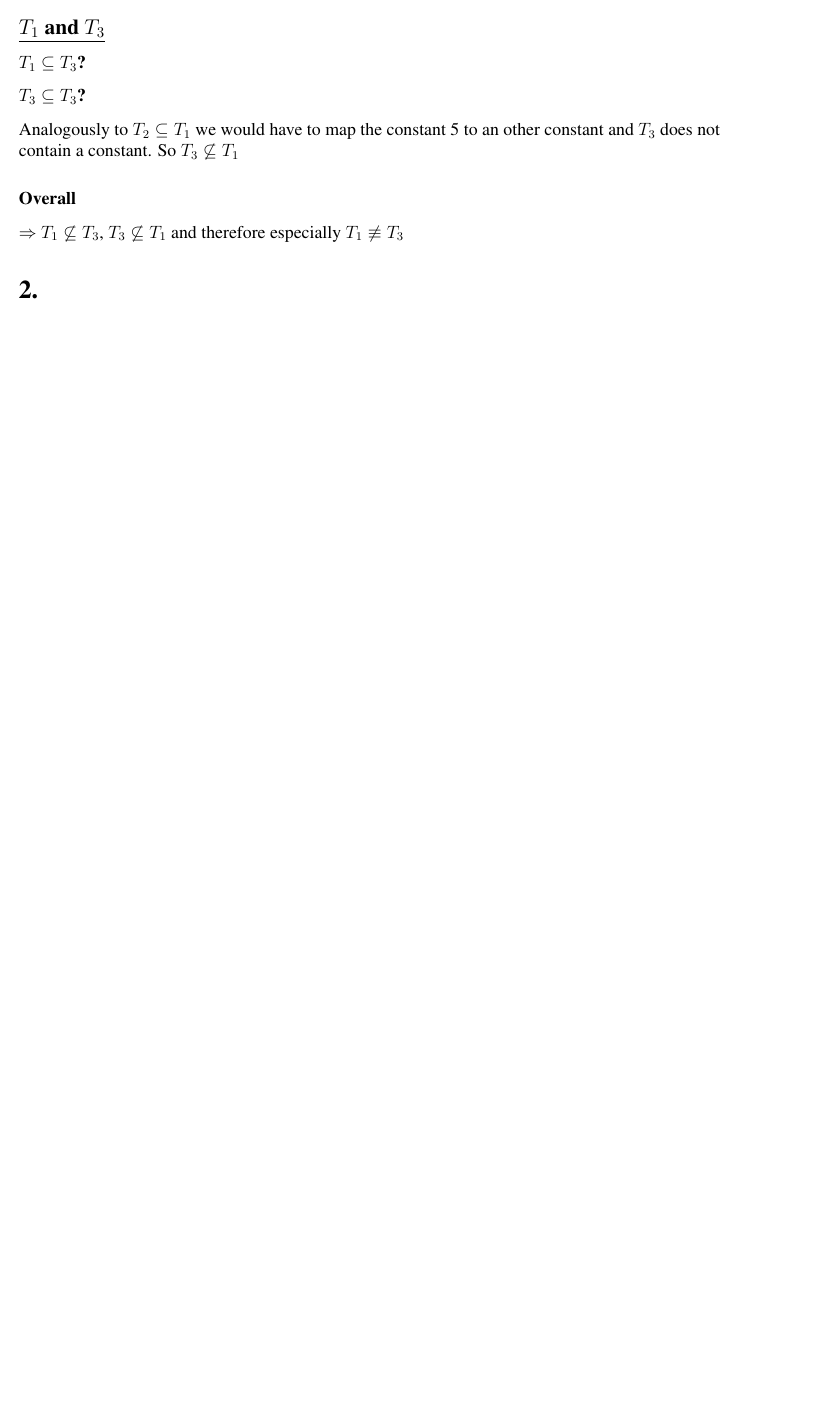
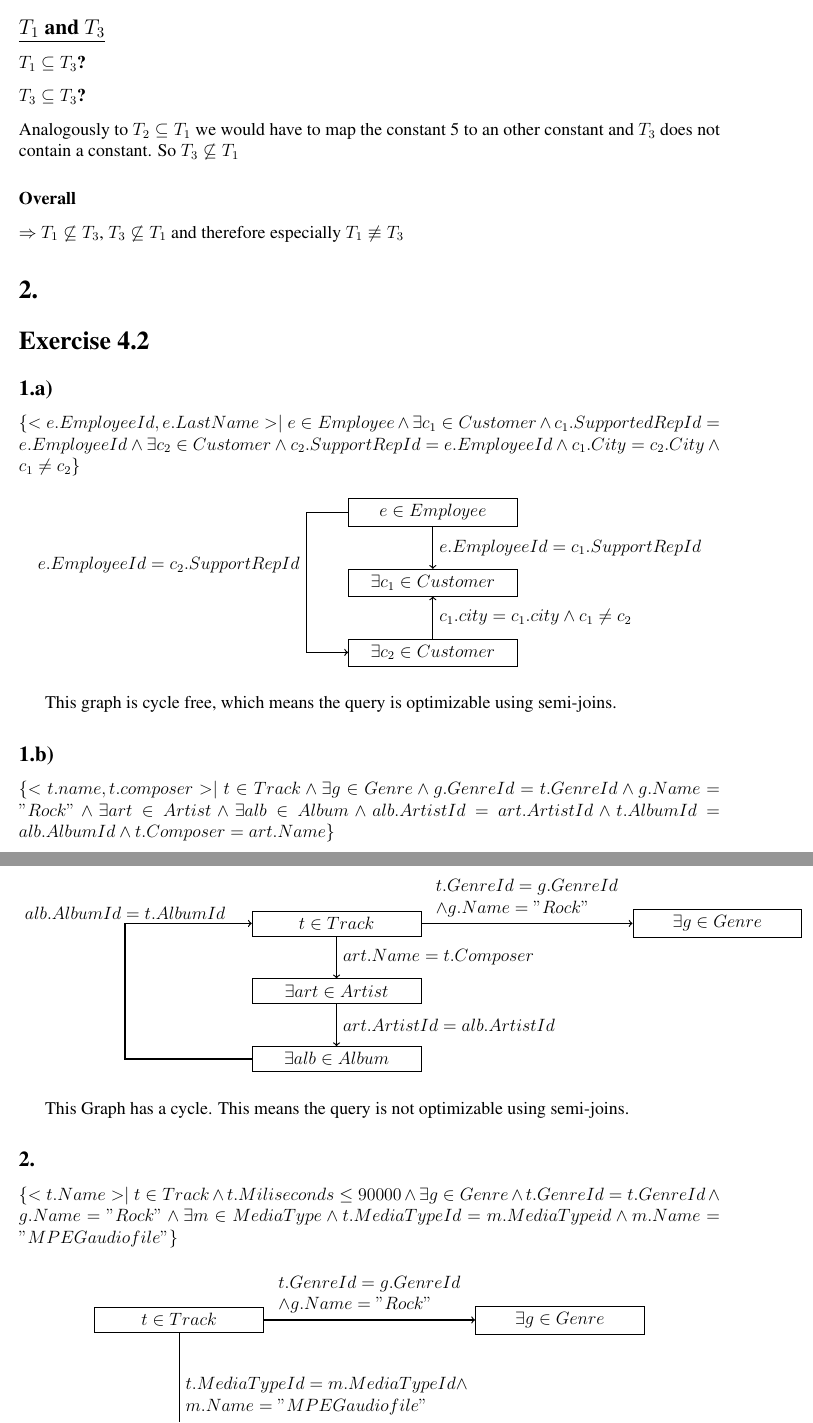
Before and after one commit to TimoBergerbusch/Implementation-of-Databases, a LaTeX problem sheet (4. Übung/4.Uebung.tex): part of page 2 of 2 before the commit and two parts of pages 2 and 3 of 3 after it, the two joined at a grey line, cut so that both start at the same text, the shorter picture padded with empty space. Compiled offline with pdfLaTeX.

Commit message:
4. Übung - Ex. 2

```diff
--- a/4. Übung/4.Uebung.tex
+++ b/4. Übung/4.Uebung.tex
@@ -33,7 +33,7 @@
 \usepackage[utf8]{inputenc}
 \newenvironment{proof}[1][Proof]{\textbf{#1.} }{\ \rule{0.5em}{0.5em}}
 \usepackage{tikz}
-\usetikzlibrary{positioning}
+\usetikzlibrary{fit,arrows,calc,positioning}
 \usepackage{graphicx}
 \usepackage{wrapfig}
 \usepackage{float}
@@ -100,3 +100,72 @@
 
 	\section*{2.}
 
+	\section*{Exercise 4.2}
+	\subsection*{1.a)}
+	$\{ <e.EmployeeId,e.LastName> \mid e \in Employee \land \exists c_1 \in Customer \land c_1.SupportedRepId = e.EmployeeId \land \exists c_2 \in Customer \land c_2.SupportRepId = e.EmployeeId \land c_1.City = c_2.City \land c_1 \neq c_2 \}$
+
+	\begin{figure}[H]
+		\centering
+		\begin{tikzpicture}[every node/.style={anchor=west, minimum width=4cm}]
+			\node[draw, rectangle] (v1) {$e\in Employee$};
+
+			\node[draw, rectangle, below = of v1] (v2) {$\exists c_1\in Customer$};
+
+			\node[draw, rectangle, below = of v2] (v3) {$\exists c_2\in Customer$};
+
+			\draw[->, thick,anchor=west] (v1) edge node {$e.EmployeeId = c_1.SupportRepId$} (v2) ;
+
+			\draw[->, thick,anchor=west] (v3) edge node {$c_1.city=c_1.city \land c_1 \neq c_2$} (v2);
+
+			\draw[->, thick, anchor = west] (v1) -| ++(-3,-0.125) node[pos=5.5, left]{$e.EmployeeId=c_2.SupportRepId$} |- (v3);
+		\end{tikzpicture}
+	\end{figure}
+
+	This graph is cycle free, which means the query is optimizable using semi-joins.
+
+	\subsection*{1.b)}
+	$\{<t.name, t.composer> \mid t \in Track \land \exists g\in Genre \land g.GenreId=t.GenreId \land g.Name="Rock" \land \exists art\in Artist \land \exists alb \in Album \land alb.ArtistId=art.ArtistId \land t.AlbumId=alb.AlbumId \land t.Composer=art.Name\}$
+
+	\begin{figure}[H]
+		\centering
+		\begin{tikzpicture}[every node/.style={anchor=west, minimum width=4cm}]
+		\node[draw, rectangle] (v1) {$t \in Track$};
+
+		\node[draw, rectangle, right =5cm of v1] (v2) {$\exists g \in Genre$};
+
+		\node[draw, rectangle, below = of v1] (v3) {$\exists art \in Artist$};
+
+		\node[draw, rectangle, below = of v3] (v4) {$\exists alb \in Album$};
+
+		\draw[->, thick,anchor=west, align =left] (v1) edge node[above] {$t.GenreId = g.GenreId$\\$ \land  g.Name="Rock"$} (v2) ;
+
+		\draw[->, thick,anchor=east] (v1) edge node {$art.Name=t.Composer$} (v3);
+
+		\draw[->, thick,anchor=west] (v3) edge node {$art.ArtistId=alb.ArtistId$} (v4);
+
+		\draw[->, thick,anchor=west] (v4.west) -| ++(-3,0.35) node[pos = 5,above]{$alb.AlbumId=t.AlbumId$} |- (v1.west);
+		\end{tikzpicture}
+	\end{figure}
+
+	This Graph has a cycle. This means the query is not optimizable using semi-joins.
+
+	\subsection*{2.}
+	$\{<t.Name> \mid t\in Track \land t.Miliseconds \le 90000 \land \exists g \in Genre \land t.GenreId=t.GenreId \land g.Name="Rock" \land \exists m\in MediaType \land t.MediaTypeId=m.MediaTypeid \land m.Name = "MPEG audio file"\}$
+
+	\begin{figure}[H]
+		\centering
+		\begin{tikzpicture}[every node/.style={anchor=west, minimum width=4cm}]
+		\node[draw, rectangle] (v1) {$t \in Track$};
+
+		\node[draw, rectangle, right =5cm of v1] (v2) {$\exists g \in Genre$};
+
+		\node[draw, rectangle, below = 3cm of v1] (v3) {$\exists m \in MediaType$};
+
+%		\node[draw, rectangle, below = of v3] (v4) {$\exists alb \in Album$};
+
+		\draw[->, thick,anchor=west, align =left] (v1) edge node[above] {$t.GenreId = g.GenreId$\\$ \land  g.Name="Rock"$} (v2) ;
+
+		\draw[->, thick,anchor=east, align = left] (v1) edge node {$t.MediaTypeId = m.MediaTypeId \land$ \\ $m.Name="MPEG audio file"$} (v3);
+
+
+		\end{tikzpicture}\\
```
Also changed, not shown: 4. Übung/4.Uebung.pdf, 4. Übung/4.Uebung.tex (9 more changed lines).
